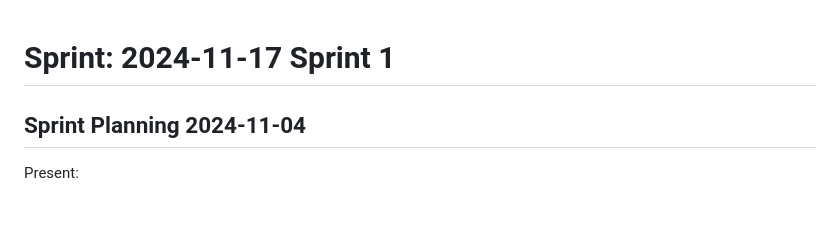
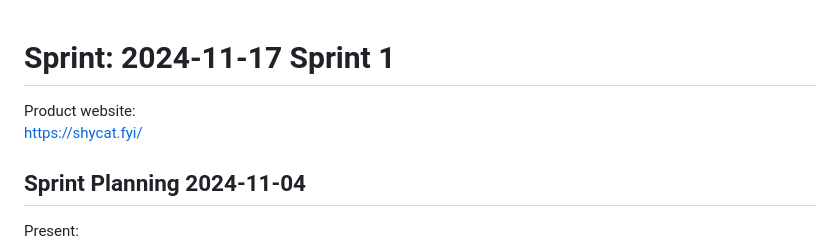
Before and after one commit to SHYCaT-cs71/shycat, a Markdown page: sprint1.md, the part around the change. Drawn GitHub-style; blank space fills up the shorter version.

Commit message:
Update sprint1.md
Added link to product website

```diff
--- a/sprint1.md
+++ b/sprint1.md
@@ -1,4 +1,7 @@
 # Sprint: 2024-11-17 Sprint 1
+
+Product website:
+[https://shycat.fyi/](https://shycat.fyi/)
 
 ## Sprint Planning 2024-11-04
 
```
